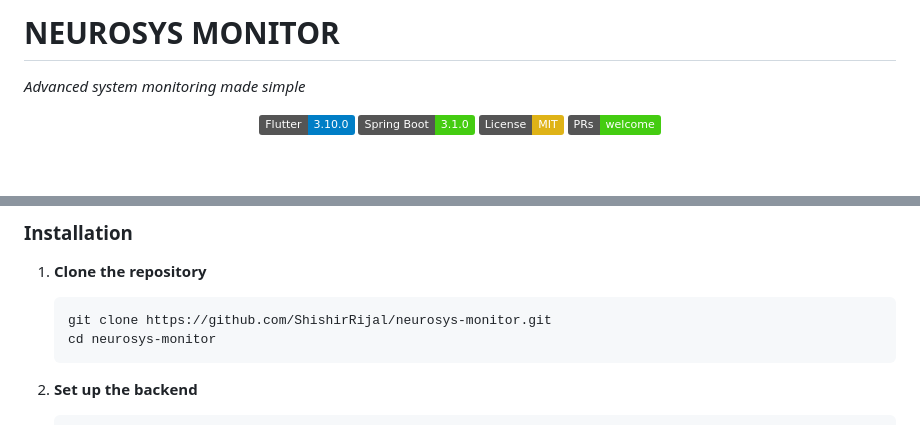
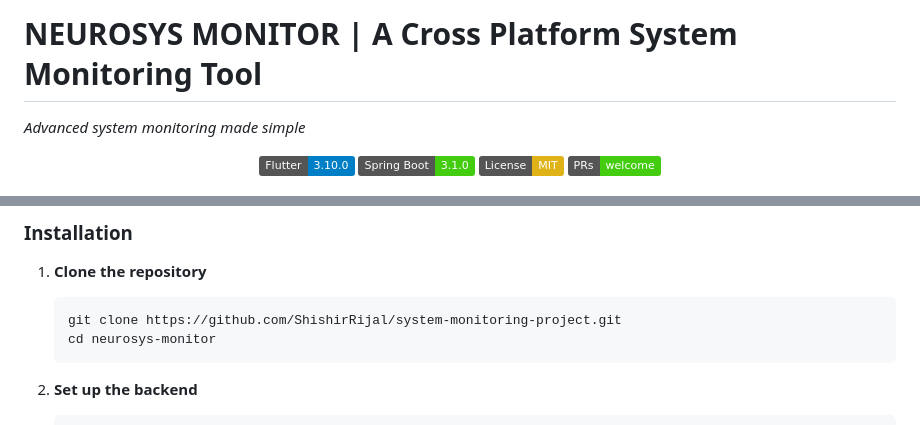
Before and after one commit to ShishirRijal/system-monitoring-project, a Markdown page: README.md, 2 parts joined by grey strips. Drawn GitHub-style; badges without logos; blank space fills up the shorter version.

````diff
--- a/README.md
+++ b/README.md
@@ -1,6 +1,6 @@
 
 
-# NEUROSYS MONITOR
+# NEUROSYS MONITOR | A Cross Platform System Monitoring Tool
 <p><em>Advanced system monitoring made simple</em></p>
 <div align="center">
 
@@ -153,7 +153,7 @@ NEUROSYS MONITOR offers multiple visualization options for different monitoring
 
 1. **Clone the repository**
    ```bash
-   git clone https://github.com/ShishirRijal/neurosys-monitor.git
+   git clone https://github.com/ShishirRijal/system-monitoring-project.git
    cd neurosys-monitor
    ```
 
````
